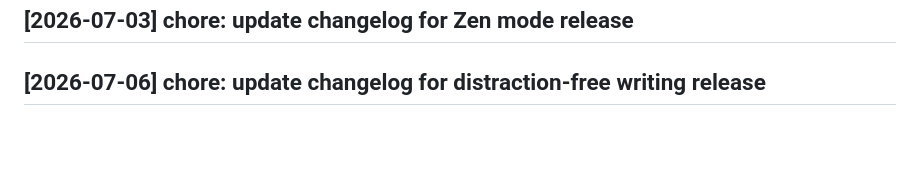
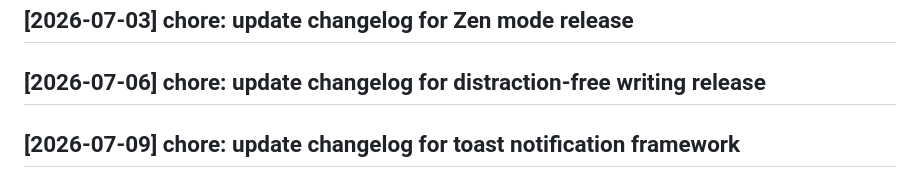
Before and after one commit to vishwaksen21/coded-pad, a Markdown page: CHANGELOG.md, the part around the change. Drawn GitHub-style; blank space fills up the shorter version.

Commit message:
chore: update changelog for toast notification framework

```diff
--- a/CHANGELOG.md
+++ b/CHANGELOG.md
@@ -200,3 +200,5 @@
 ## [2026-07-03] chore: update changelog for Zen mode release
 
 ## [2026-07-06] chore: update changelog for distraction-free writing release
+
+## [2026-07-09] chore: update changelog for toast notification framework
```
